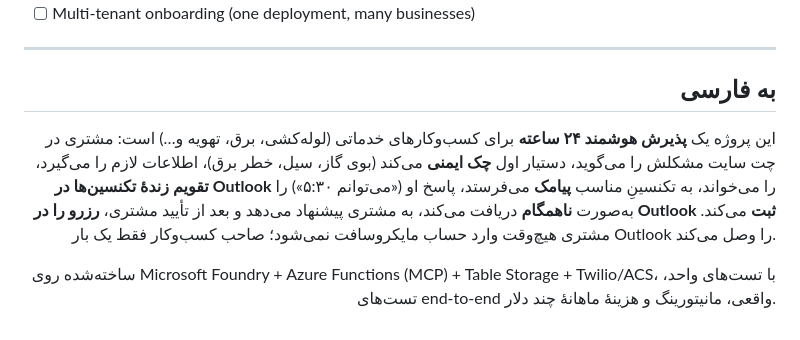
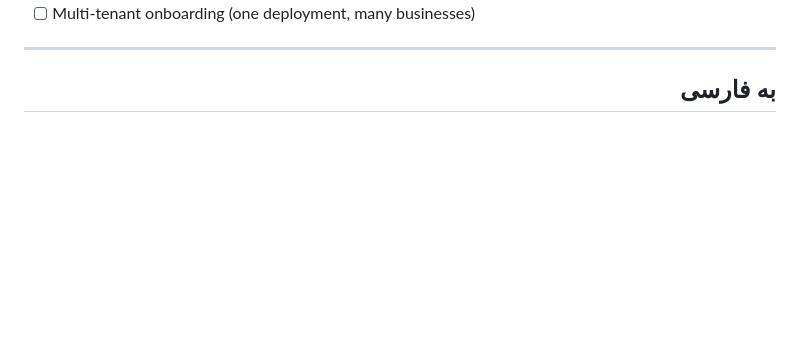
Before and after one commit to Ray-Khosravi/full-ai-customer-service-handling, a Markdown page: README.md, the part around the change. Drawn GitHub-style; blank space fills up the shorter version.

Commit message:
README.md by removing project details
Removed project description details in Persian.

```diff
--- a/README.md
+++ b/README.md
@@ -184,8 +184,5 @@ docs/                   operations runbook, hero animation
 
 ## به فارسی
 
-این پروژه یک **پذیرش هوشمند ۲۴ ساعته** برای کسب‌وکارهای خدماتی (لوله‌کشی، برق، تهویه و…) است: مشتری در چت سایت مشکلش را می‌گوید، دستیار اول **چک ایمنی** می‌کند (بوی گاز، سیل، خطر برق)، اطلاعات لازم را می‌گیرد، **تقویم زندهٔ تکنسین‌ها در Outlook** را می‌خواند، به تکنسینِ مناسب **پیامک** می‌فرستد، پاسخ او («می‌توانم ۵:۳۰») را به‌صورت **ناهمگام** دریافت می‌کند، به مشتری پیشنهاد می‌دهد و بعد از تأیید مشتری، **رزرو را در Outlook ثبت** می‌کند. مشتری هیچ‌وقت وارد حساب مایکروسافت نمی‌شود؛ صاحب کسب‌وکار فقط یک بار Outlook را وصل می‌کند.
-
-ساخته‌شده روی Microsoft Foundry + Azure Functions (MCP) + Table Storage + Twilio/ACS، با تست‌های واحد، تست‌های end-to-end واقعی، مانیتورینگ و هزینهٔ ماهانهٔ چند دلار.
 
 </div>
```
